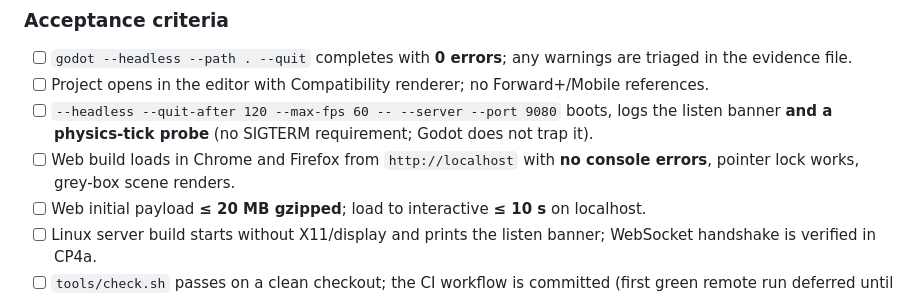
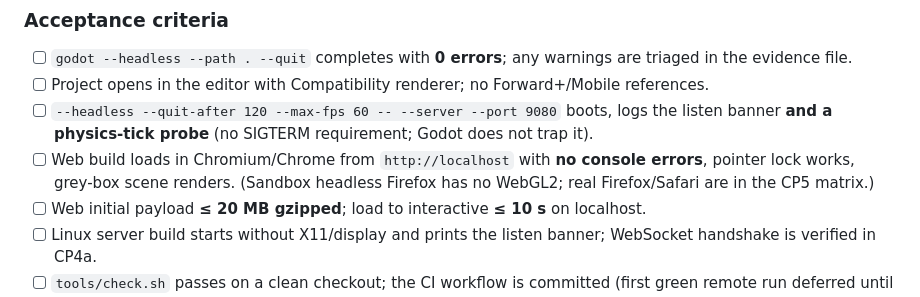
Before and after one commit to amirrezaalavi/ballofduty, a Markdown page: docs/ROADMAP.md, the part around the change. Drawn GitHub-style.

```diff
--- a/docs/ROADMAP.md
+++ b/docs/ROADMAP.md
@@ -48,7 +48,7 @@ chat/voice, mobile/touch, recoil patterns beyond cosmetic, anti-cheat beyond ser
 - [ ] `godot --headless --path . --quit` completes with **0 errors**; any warnings are triaged in the evidence file.
 - [ ] Project opens in the editor with Compatibility renderer; no Forward+/Mobile references.
 - [ ] `--headless --quit-after 120 --max-fps 60 -- --server --port 9080` boots, logs the listen banner **and a physics-tick probe** (no SIGTERM requirement; Godot does not trap it).
-- [ ] Web build loads in Chrome and Firefox from `http://localhost` with **no console errors**, pointer lock works, grey-box scene renders.
+- [ ] Web build loads in Chromium/Chrome from `http://localhost` with **no console errors**, pointer lock works, grey-box scene renders. (Sandbox headless Firefox has no WebGL2; real Firefox/Safari are in the CP5 matrix.)
 - [ ] Web initial payload **≤ 20 MB gzipped**; load to interactive **≤ 10 s** on localhost.
 - [ ] Linux server build starts without X11/display and prints the listen banner; WebSocket handshake is verified in CP4a.
 - [ ] `tools/check.sh` passes on a clean checkout; the CI workflow is committed (first green remote run deferred until a remote exists — tracked as a CP0 follow-up).
```
Also changed, not shown: docs/checkpoints/CP0.md (+3 -0 lines).
